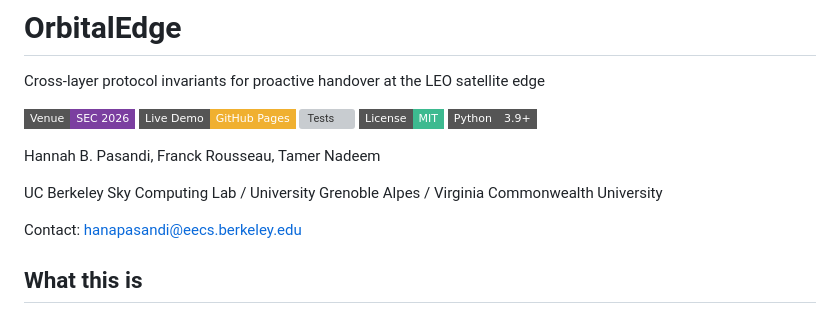
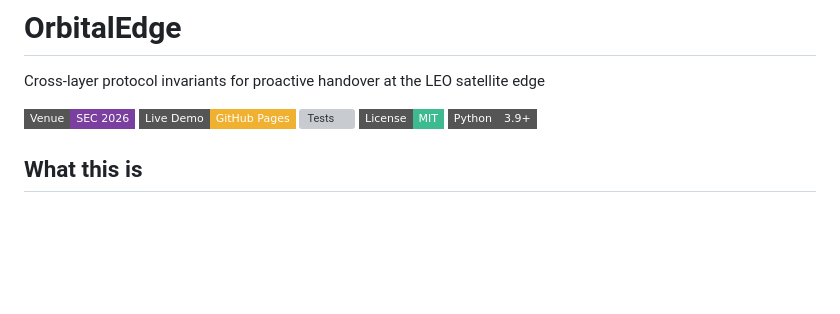
Before and after one commit to hanabhp/OrbitalEdge, a Markdown page: README.md, the part around one of its changes. Rendered like a GitHub page; badges without logos; blank space fills up the shorter version; grey boxes are pictures that could not be loaded.

```diff
--- a/README.md
+++ b/README.md
@@ -8,11 +8,5 @@ Cross-layer protocol invariants for proactive handover at the LEO satellite edge
 [![License](https://img.shields.io/badge/License-MIT-3dba90?style=flat-square)](LICENSE)
 [![Python](https://img.shields.io/badge/Python-3.9%2B-555?style=flat-square)](https://python.org)
-
-Hannah B. Pasandi, Franck Rousseau, Tamer Nadeem
-
-UC Berkeley Sky Computing Lab / University Grenoble Alpes / Virginia Commonwealth University
-
-Contact: hanapasandi@eecs.berkeley.edu
 
 
 ## What this is
```
Also changed, not shown: other parts of README.md (+8 -25 lines).
